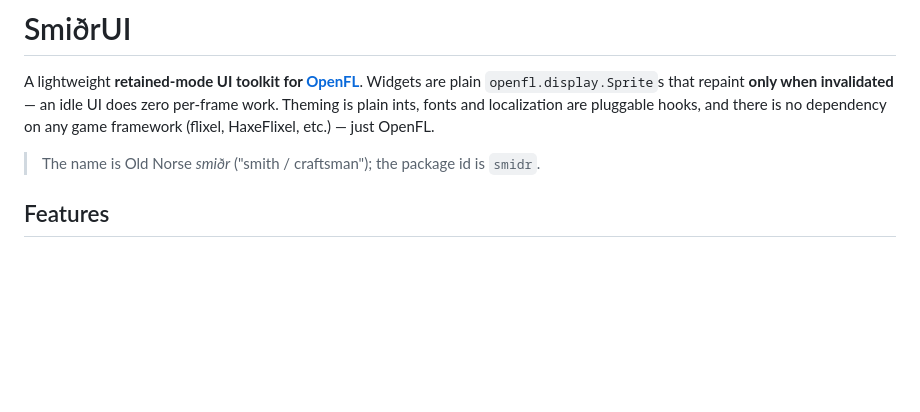
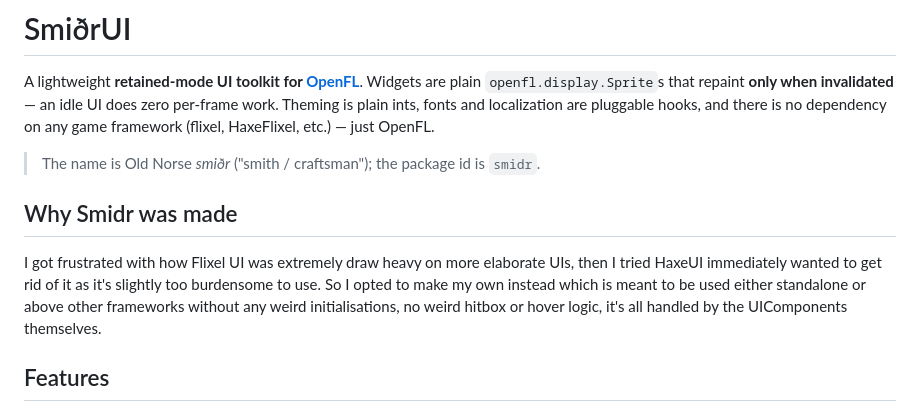
Before and after one commit to MeguminBOT/SmidrUI, a Markdown page: README.md, the part around the change. GitHub-like rendering; blank space fills up the shorter version.

Commit message:
Add motivation section to README
Added a section explaining the motivation behind creating Smidr, detailing frustrations with existing UI frameworks.

```diff
--- a/README.md
+++ b/README.md
@@ -6,6 +6,12 @@ per-frame work. Theming is plain ints, fonts and localization are pluggable hook
 no dependency on any game framework (flixel, HaxeFlixel, etc.) — just OpenFL.
 
 > The name is Old Norse *smiðr* ("smith / craftsman"); the package id is `smidr`.
+
+## Why Smidr was made
+
+I got frustrated with how Flixel UI was extremely draw heavy on more elaborate UIs, then I tried HaxeUI immediately wanted to get rid of it as it's slightly too burdensome to use.
+So I opted to make my own instead which is meant to be used either standalone or above other frameworks without any weird initialisations, no weird hitbox or hover logic,
+it's all handled by the UIComponents themselves.
 
 ## Features
 
```
